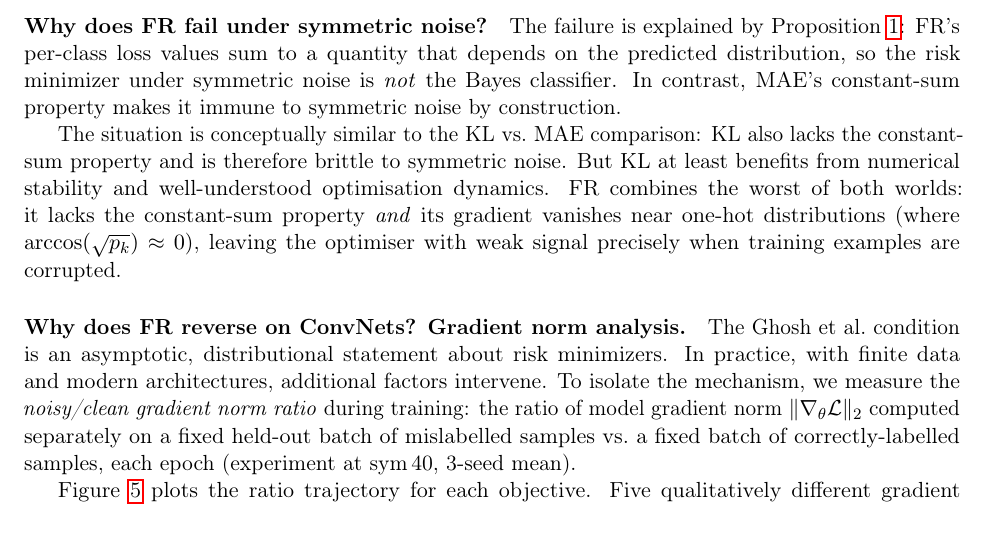
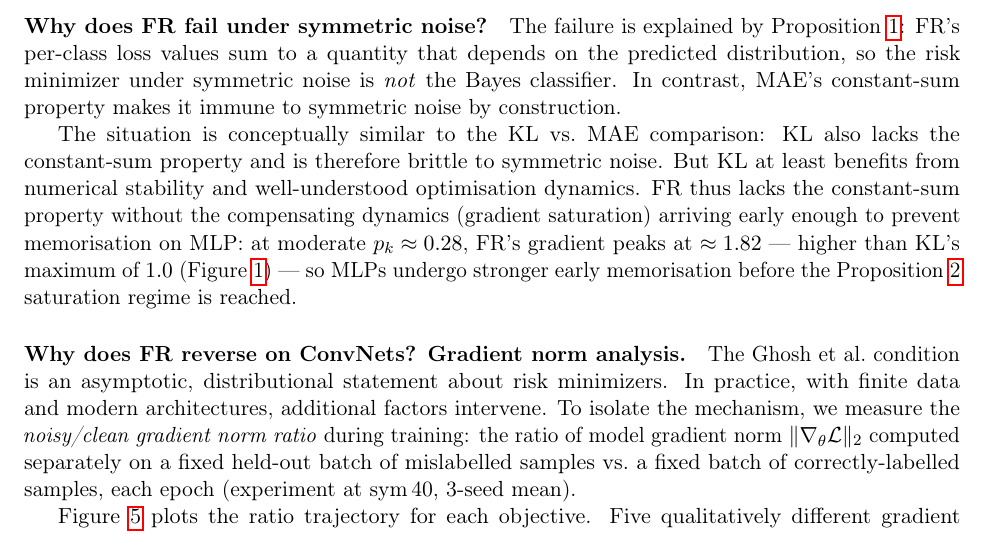
Before and after one commit to mbottoni/fisher-rao-ml, a LaTeX paper (reports/fr_noisy_labels.tex): part of page 12 of 20, cut so that both start at the same text. Compiled offline with pdfLaTeX.

Commit message:
fr_noisy_labels: fix MLP failure explanation — early amplification, not saturation
The previous 'Why does FR fail?' paragraph incorrectly attributed MLP failure to
FR's gradient vanishing 'near one-hot distributions' (which is actually the
ConvNet saving grace). Revised to correctly explain: at moderate p_k≈0.28,
FR's gradient peaks at 1.82 > KL's max of 1.0, causing stronger early-phase
memorisation before the gradient saturation regime is reached.

```diff
--- a/reports/fr_noisy_labels.tex
+++ b/reports/fr_noisy_labels.tex
@@ -779,10 +779,12 @@ The situation is conceptually similar to the KL vs.\ MAE comparison: KL also
 lacks the constant-sum property and is therefore brittle to symmetric noise.
 But KL at least benefits from numerical stability and well-understood
 optimisation dynamics.
-FR combines the worst of both worlds: it lacks the constant-sum property
-\emph{and} its gradient vanishes near one-hot distributions (where
-$\arccos(\sqrt{p_k}) \approx 0$), leaving the optimiser with weak signal
-precisely when training examples are corrupted.
+FR thus lacks the constant-sum property without the compensating dynamics
+(gradient saturation) arriving early enough to prevent memorisation on MLP:
+at moderate $p_k \approx 0.28$, FR's gradient peaks at $\approx 1.82$ — higher
+than KL's maximum of $1.0$ (Figure~\ref{fig:grad_saturation}) — so MLPs
+undergo stronger early memorisation before the Proposition~\ref{prop:grad_saturation}
+saturation regime is reached.
 
 \paragraph{Why does FR reverse on ConvNets? Gradient norm analysis.}
 The Ghosh et al.\ condition is an asymptotic, distributional statement about
```
